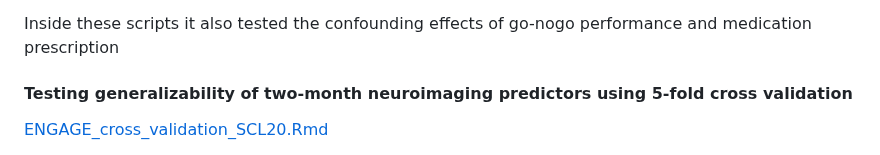
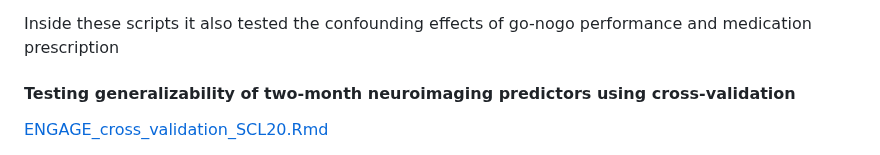
Before and after one commit to WilliamsPanLab/ENGAGE-CognitiveControl, a Markdown page: README.md, the part around the change. GitHub-like rendering.

```diff
--- a/README.md
+++ b/README.md
@@ -92,8 +92,7 @@ The analysis was conducted and only tested for running on macOS Mojave (10.14.1)
 
  Inside these scripts it also tested the confounding effects of go-nogo performance and medication prescription
 
-#### Testing generalizability of two-month neuroimaging predictors using 5-fold cross validation
-
+#### Testing generalizability of two-month neuroimaging predictors using cross-validation
 
 
   [ENGAGE_cross_validation_SCL20.Rmd](https://github.com/WilliamsPanLab/ENGAGE-CognitiveControl/blob/1b19afde1c0c010ca0b44e19d64cd492a13905d9/r_script/Rmd/ENGAGE_cross_validation_SCL20.Rmd)
```
